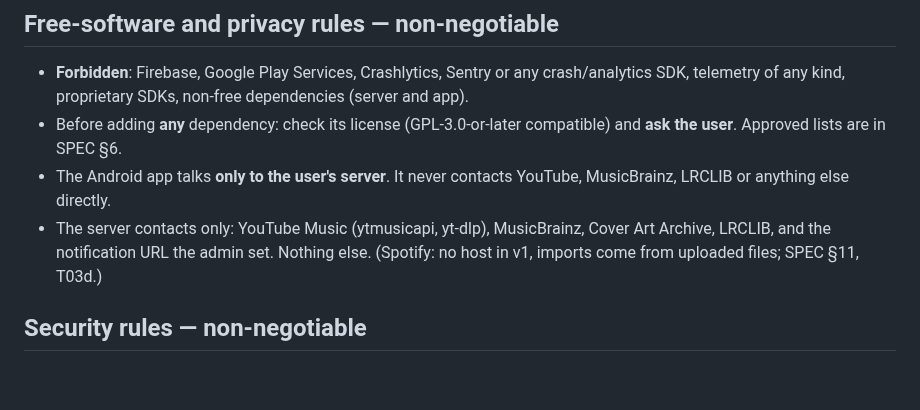
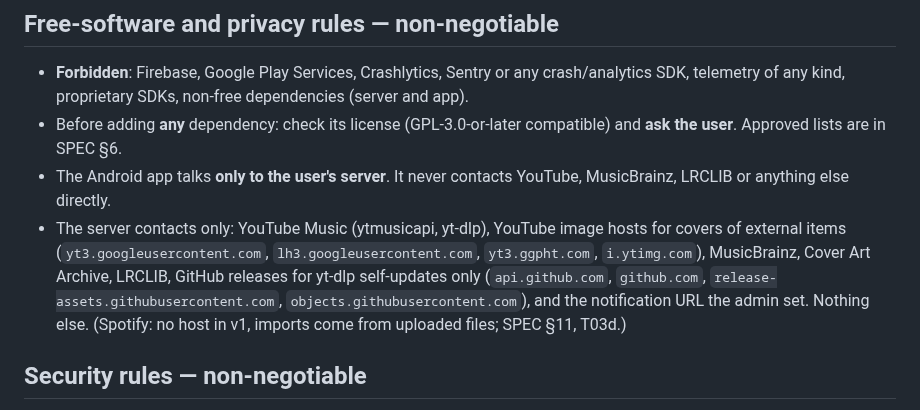
Before and after one commit to qtekfun/UltimateTunes, a Markdown page: CLAUDE.md, the part around the change. Drawn GitHub-style; blank space fills up the shorter version.

```diff
--- a/CLAUDE.md
+++ b/CLAUDE.md
@@ -50,7 +50,7 @@ tools/       Repo scripts (store texts, worktrees, version code)
 - **Forbidden**: Firebase, Google Play Services, Crashlytics, Sentry or any crash/analytics SDK, telemetry of any kind, proprietary SDKs, non-free dependencies (server and app).
 - Before adding **any** dependency: check its license (GPL-3.0-or-later compatible) and **ask the user**. Approved lists are in SPEC §6.
 - The Android app talks **only to the user's server**. It never contacts YouTube, MusicBrainz, LRCLIB or anything else directly.
-- The server contacts only: YouTube Music (ytmusicapi, yt-dlp), MusicBrainz, Cover Art Archive, LRCLIB, and the notification URL the admin set. Nothing else. (Spotify: no host in v1, imports come from uploaded files; SPEC §11, T03d.)
+- The server contacts only: YouTube Music (ytmusicapi, yt-dlp), YouTube image hosts for covers of external items (`yt3.googleusercontent.com`, `lh3.googleusercontent.com`, `yt3.ggpht.com`, `i.ytimg.com`), MusicBrainz, Cover Art Archive, LRCLIB, GitHub releases for yt-dlp self-updates only (`api.github.com`, `github.com`, `release-assets.githubusercontent.com`, `objects.githubusercontent.com`), and the notification URL the admin set. Nothing else. (Spotify: no host in v1, imports come from uploaded files; SPEC §11, T03d.)
 
 ## Security rules — non-negotiable
 - API keys: 256-bit random, shown once, stored only as a hash; revocable per device. Passwords: Argon2id. Token auth (`t`/`s`) is refused with error 42.
```
Also changed, not shown: SPEC.md (+4 -4 lines).
